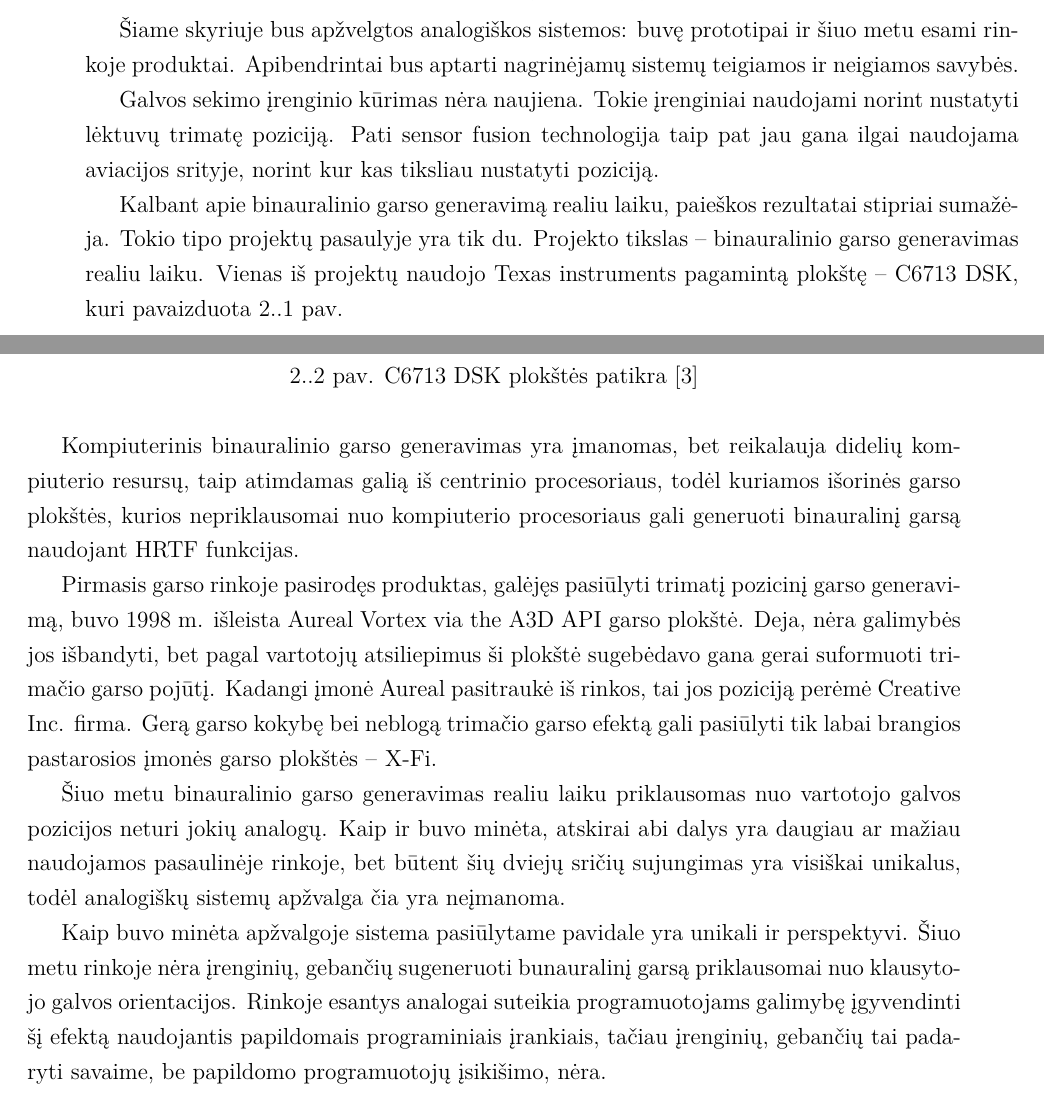
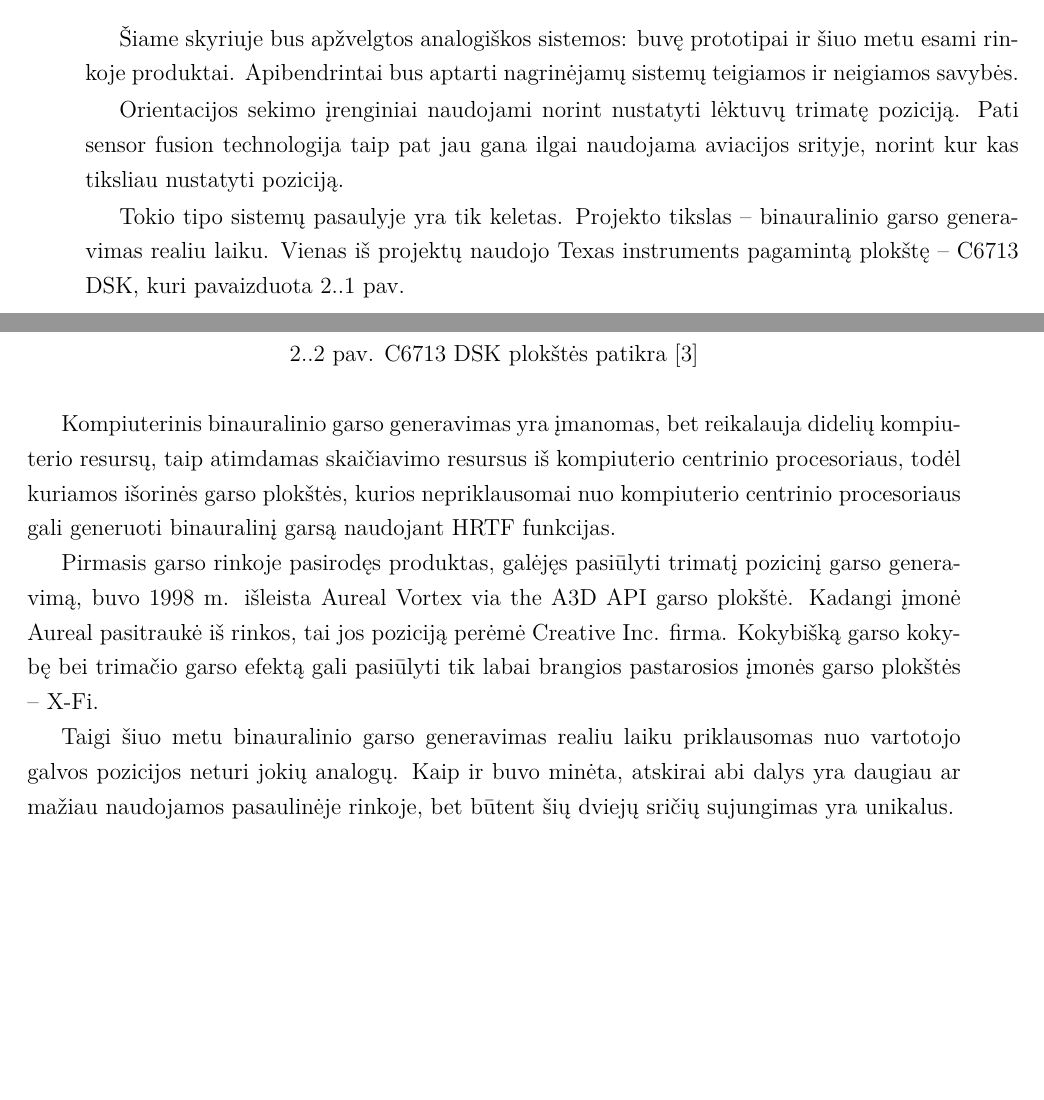
Before and after one commit to Smo3/BBD_2, a LaTeX document (bakalaurinis.tex): two parts of pages 6 and 7 of 50, joined at a grey line, cut so that both start at the same text, the shorter picture padded with empty space. Compiled offline with pdfLaTeX; a LaTeX package or settings file that is missing is left out.

Commit message:
Usinsko pataisymai. part 1

```diff
--- a/bakalaurinis.tex
+++ b/bakalaurinis.tex
@@ -90,9 +90,9 @@ Sistemos veikimas bus vertinamas sugeneruoto binauralinio garso tikslumu (palygi
 Šiame skyriuje bus apžvelgtos analogiškos sistemos: buvę prototipai ir šiuo metu esami rinkoje produktai. Apibendrintai bus aptarti nagrinėjamų sistemų teigiamos ir neigiamos savybės.
 
 
-Galvos sekimo įrenginio kūrimas nėra naujiena. Tokie įrenginiai naudojami norint nustatyti lėktuvų  trimatę poziciją. Pati \textit{sensor fusion} technologija taip pat jau gana ilgai naudojama aviacijos srityje, norint kur kas tiksliau nustatyti poziciją.
+Orientacijos sekimo įrenginiai naudojami norint nustatyti lėktuvų  trimatę poziciją. Pati \textit{sensor fusion} technologija taip pat jau gana ilgai naudojama aviacijos srityje, norint kur kas tiksliau nustatyti poziciją.
 
-Kalbant apie binauralinio garso generavimą realiu laiku, paieškos rezultatai stipriai sumažėja. Tokio tipo projektų pasaulyje yra tik du. Projekto tikslas – binauralinio garso generavimas realiu laiku. Vienas iš projektų naudojo \textit{Texas instruments} pagamintą plokštę -- C6713 DSK, kuri pavaizduota \ref{fig:C6713_dsk_board} pav.
+Tokio tipo sistemų pasaulyje yra tik keletas. Projekto tikslas – binauralinio garso generavimas realiu laiku. Vienas iš projektų naudojo \textit{Texas instruments} pagamintą plokštę -- C6713 DSK, kuri pavaizduota \ref{fig:C6713_dsk_board} pav.
 
 \begin{figure}[!ht]
   \centering
@@ -115,10 +115,9 @@ Kūrėjų teigimu, rezultatai jų stipriai nestebina – geriausias efektas jau
 \end{figure}
 
 
-Kompiuterinis binauralinio garso generavimas yra įmanomas, bet reikalauja didelių kompiuterio resursų, taip atimdamas galią iš centrinio procesoriaus, todėl kuriamos išorinės garso plokštės, kurios nepriklausomai nuo kompiuterio procesoriaus gali generuoti binauralinį garsą naudojant HRTF funkcijas.
+Kompiuterinis binauralinio garso generavimas yra įmanomas, bet reikalauja didelių kompiuterio resursų, taip atimdamas skaičiavimo resursus iš kompiuterio centrinio procesoriaus, todėl kuriamos išorinės garso plokštės, kurios nepriklausomai nuo kompiuterio centrinio procesoriaus gali generuoti binauralinį garsą naudojant HRTF funkcijas.
 
-Pirmasis garso rinkoje pasirodęs produktas, galėjęs pasiūlyti trimatį pozicinį garso generavimą, buvo 1998 m. išleista \textit{Aureal Vortex via the A3D API} garso plokštė. Deja, nėra  galimybės jos išbandyti, bet pagal vartotojų atsiliepimus ši plokštė sugebėdavo gana gerai suformuoti trimačio garso pojūtį. Kadangi įmonė \textit{Aureal} pasitraukė iš rinkos, tai jos poziciją perėmė \textit{Creative Inc.} firma. Gerą garso kokybę bei neblogą trimačio garso efektą gali pasiūlyti tik labai brangios pastarosios įmonės garso plokštės – \textit{X-Fi}.
+Pirmasis garso rinkoje pasirodęs produktas, galėjęs pasiūlyti trimatį pozicinį garso generavimą, buvo 1998 m. išleista \textit{Aureal Vortex via the A3D API} garso plokštė. Kadangi įmonė \textit{Aureal} pasitraukė iš rinkos, tai jos poziciją perėmė \textit{Creative Inc.} firma. Kokybišką garso kokybę bei trimačio garso efektą gali pasiūlyti tik labai brangios pastarosios įmonės garso plokštės – \textit{X-Fi}.
 
-Šiuo metu binauralinio garso generavimas realiu laiku priklausomas nuo vartotojo galvos pozicijos neturi jokių analogų. Kaip ir buvo minėta, atskirai abi dalys yra daugiau ar mažiau naudojamos pasaulinėje rinkoje, bet būtent šių dviejų sričių sujungimas yra visiškai unikalus, todėl analogiškų sistemų apžvalga čia yra neįmanoma.
+Taigi šiuo metu binauralinio garso generavimas realiu laiku priklausomas nuo vartotojo galvos pozicijos neturi jokių analogų. Kaip ir buvo minėta, atskirai abi dalys yra daugiau ar mažiau naudojamos pasaulinėje rinkoje, bet būtent šių dviejų sričių sujungimas yra unikalus.
 
-Kaip buvo minėta apžvalgoje sistema pasiūlytame pavidale yra unikali ir perspektyvi. Šiuo metu rinkoje nėra įrenginių, gebančių sugeneruoti bunauralinį garsą priklausomai nuo klausytojo galvos orientacijos. Rinkoje esantys analogai suteikia programuotojams galimybę įgyvendinti šį efektą naudojantis papildomais programiniais įrankiais, tačiau įrenginių, gebančių tai padaryti savaime, be papildomo programuotojų įsikišimo, nėra.
```
Also changed, not shown: bakalaurinis.tex (11 more changed lines).
